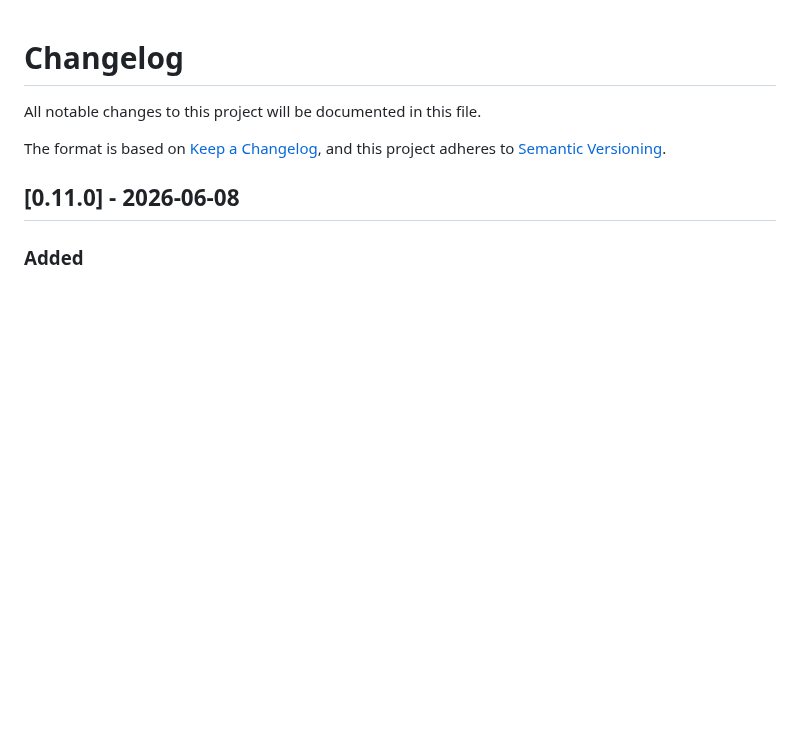
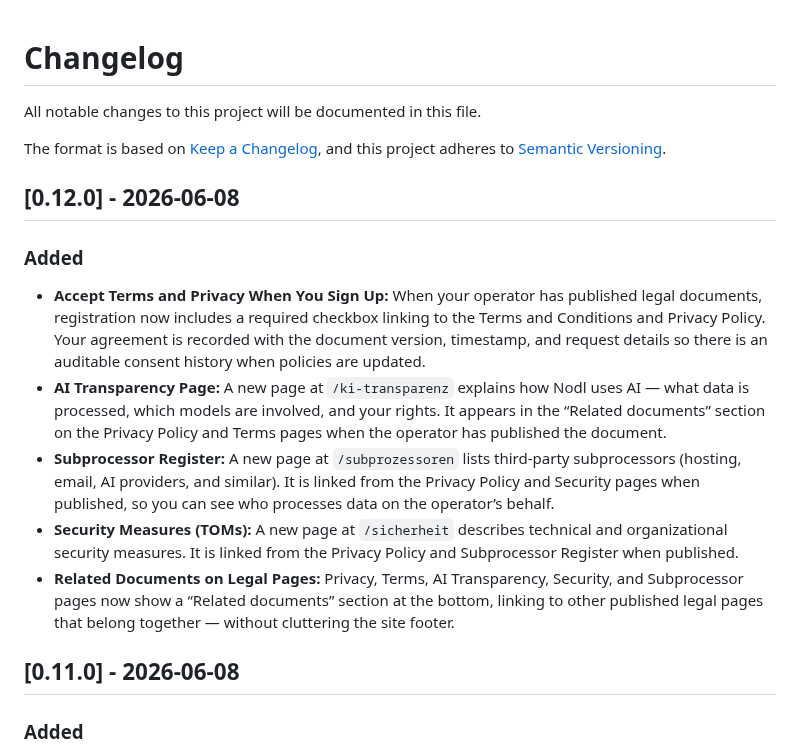
Before and after one commit to exnihiloai/nodl, a Markdown page: CHANGELOG.md, the part around the change. Rendered like a GitHub page; blank space fills up the shorter version.

Commit message:
Update CHANGELOG for version 0.12.0
- Added a required checkbox for Terms and Privacy during registration, ensuring auditable consent history.
- Introduced an AI Transparency page detailing data processing and user rights.
- Created a Subprocessor Register page listing third-party subprocessors.
- Added a Security Measures page outlining technical and organizational security measures.
- Enhanced legal pages with a "Related documents" section for better navigation.

```diff
--- a/CHANGELOG.md
+++ b/CHANGELOG.md
@@ -4,6 +4,16 @@ All notable changes to this project will be documented in this file.
 
 The format is based on [Keep a Changelog](https://keepachangelog.com/en/1.1.0/),
 and this project adheres to [Semantic Versioning](https://semver.org/spec/v2.0.0.html).
+
+## [0.12.0] - 2026-06-08
+
+### Added
+- **Accept Terms and Privacy When You Sign Up:** When your operator has published legal documents, registration now includes a required checkbox linking to the Terms and Conditions and Privacy Policy. Your agreement is recorded with the document version, timestamp, and request details so there is an auditable consent history when policies are updated.
+- **AI Transparency Page:** A new page at `/ki-transparenz` explains how Nodl uses AI — what data is processed, which models are involved, and your rights. It appears in the “Related documents” section on the Privacy Policy and Terms pages when the operator has published the document.
+- **Subprocessor Register:** A new page at `/subprozessoren` lists third-party subprocessors (hosting, email, AI providers, and similar). It is linked from the Privacy Policy and Security pages when published, so you can see who processes data on the operator’s behalf.
+- **Security Measures (TOMs):** A new page at `/sicherheit` describes technical and organizational security measures. It is linked from the Privacy Policy and Subprocessor Register when published.
+- **Related Documents on Legal Pages:** Privacy, Terms, AI Transparency, Security, and Subprocessor pages now show a “Related documents” section at the bottom, linking to other published legal pages that belong together — without cluttering the site footer.
+
 
 
 ## [0.11.0] - 2026-06-08
```
